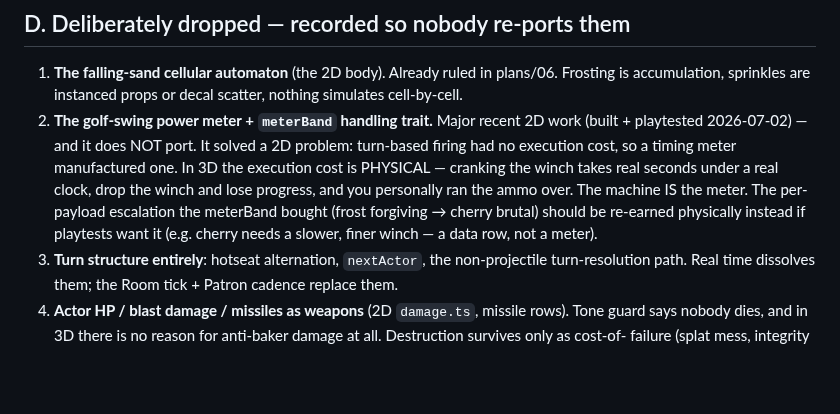
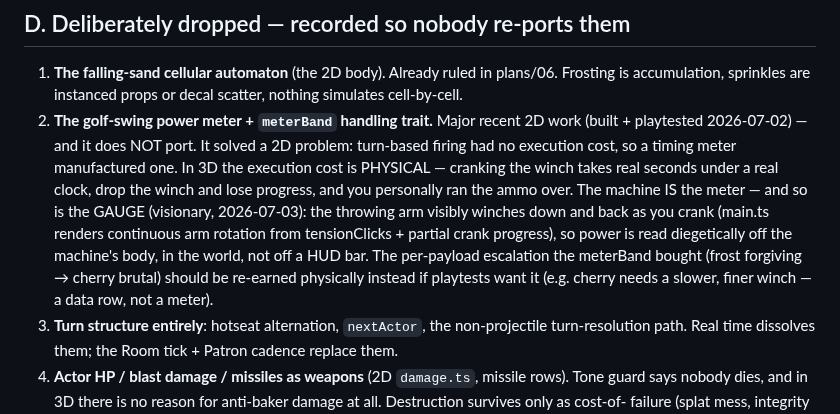
Before and after one commit to Norsninja/siege_bakery, a Markdown page: project/research/01-port-gap-analysis.md, the part around the change. Rendered like a GitHub page; blank space fills up the shorter version.

Commit message:
Sharpen power-meter drop rationale: the arm IS the gauge (diegetic)
Visionary's framing: in 3D you watch the throwing arm winch back as you
crank — power is read off the machine's body in the world, not a HUD bar.
Verified the greybox already renders this (continuous arm rotation from
tensionClicks + partial crank). Slice ordering confirmed; may revisit.

Co-Authored-By: Claude Fable 5 <noreply@anthropic.com>

```diff
--- a/project/research/01-port-gap-analysis.md
+++ b/project/research/01-port-gap-analysis.md
@@ -151,10 +151,14 @@ measurement bodies and the cadence change.
    timing meter manufactured one. In 3D the execution cost is PHYSICAL —
    cranking the winch takes real seconds under a real clock, drop the winch
    and lose progress, and you personally ran the ammo over. The machine IS
-   the meter. The per-payload escalation the meterBand bought (frost
-   forgiving → cherry brutal) should be re-earned physically instead if
-   playtests want it (e.g. cherry needs a slower, finer winch — a data row,
-   not a meter).
+   the meter — and so is the GAUGE (visionary, 2026-07-03): the throwing
+   arm visibly winches down and back as you crank (main.ts renders
+   continuous arm rotation from tensionClicks + partial crank progress),
+   so power is read diegetically off the machine's body, in the world,
+   not off a HUD bar. The per-payload escalation the meterBand bought
+   (frost forgiving → cherry brutal) should be re-earned physically
+   instead if playtests want it (e.g. cherry needs a slower, finer winch —
+   a data row, not a meter).
 3. **Turn structure entirely**: hotseat alternation, `nextActor`, the
    non-projectile turn-resolution path. Real time dissolves them; the Room
    tick + Patron cadence replace them.
```
